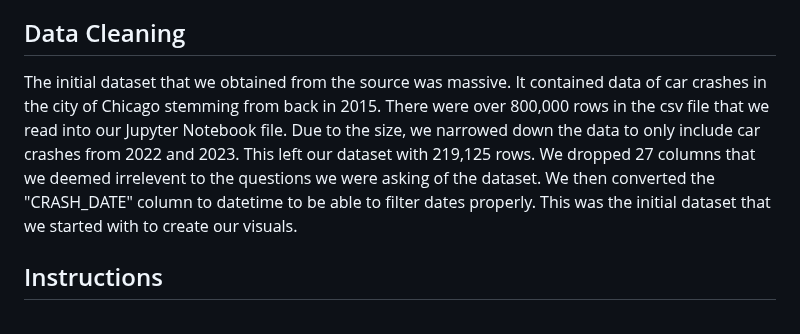
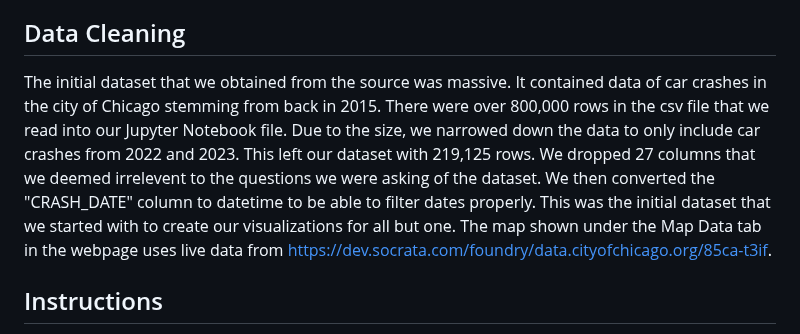
Before and after one commit to DavidRob8/ChicagoTrafficCrashes, a Markdown page: README.md, the part around the change. Drawn GitHub-style.

```diff
--- a/README.md
+++ b/README.md
@@ -18,7 +18,7 @@ The purpose of this project is to analyze the data regarding car crashes in the
 
 ## Data Cleaning
 
-The initial dataset that we obtained from the source was massive. It contained data of car crashes in the city of Chicago stemming from back in 2015. There were over 800,000 rows in the csv file that we read into our Jupyter Notebook file. Due to the size, we narrowed down the data to only include car crashes from 2022 and 2023. This left our dataset with 219,125 rows. We dropped 27 columns that we deemed irrelevent to the questions we were asking of the dataset. We then converted the "CRASH_DATE" column to datetime to be able to filter dates properly. This was the initial dataset that we started with to create our visuals.
+The initial dataset that we obtained from the source was massive. It contained data of car crashes in the city of Chicago stemming from back in 2015. There were over 800,000 rows in the csv file that we read into our Jupyter Notebook file. Due to the size, we narrowed down the data to only include car crashes from 2022 and 2023. This left our dataset with 219,125 rows. We dropped 27 columns that we deemed irrelevent to the questions we were asking of the dataset. We then converted the "CRASH_DATE" column to datetime to be able to filter dates properly. This was the initial dataset that we started with to create our visualizations for all but one. The map shown under the Map Data tab in the webpage uses live data from https://dev.socrata.com/foundry/data.cityofchicago.org/85ca-t3if.
 
 
 ## Instructions
```
